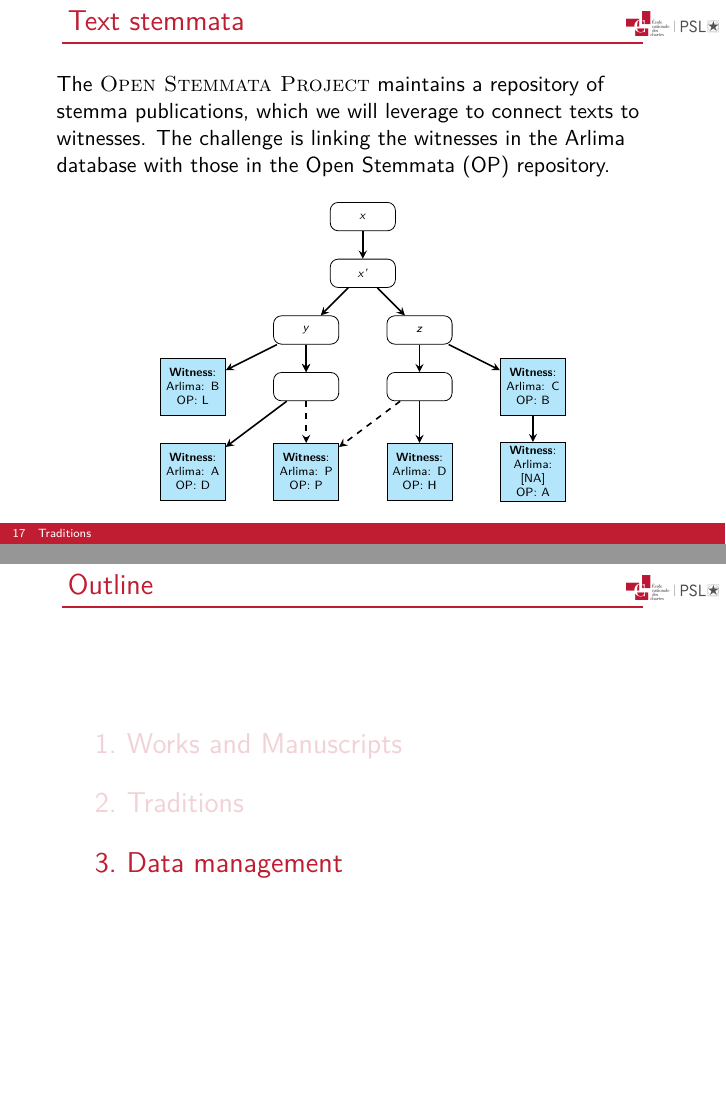
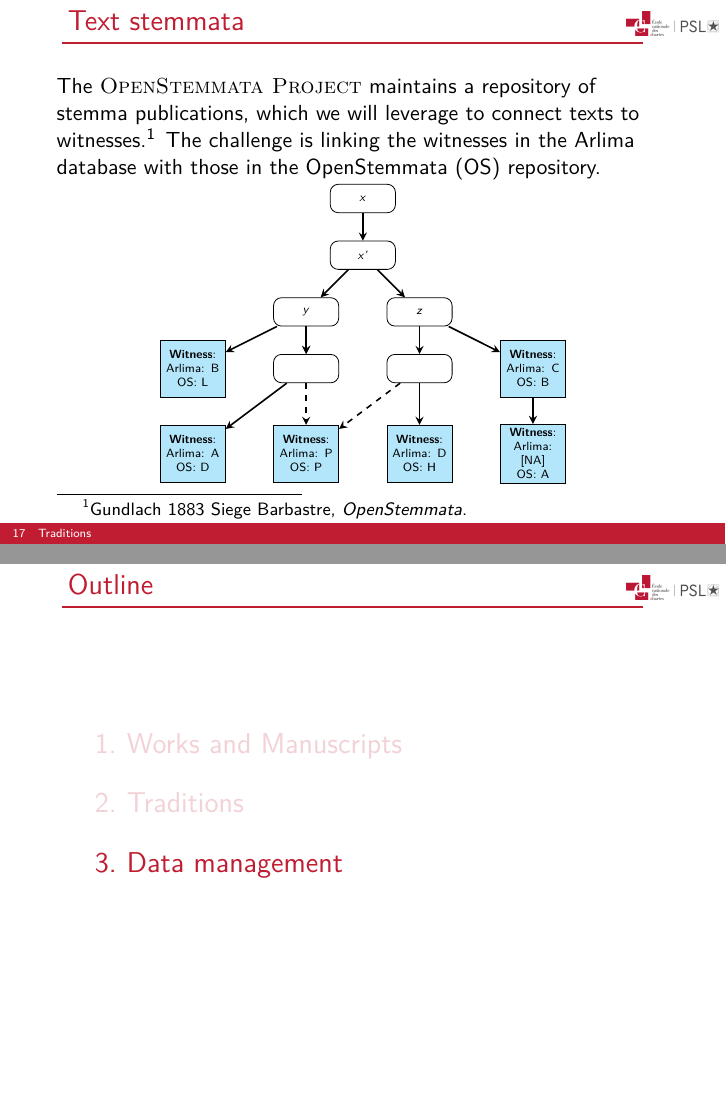
Before and after one commit to kat-kel/lostma-kick-off-presentation, LaTeX slides (main.tex, which reads sections/traditons.tex): pages 17 and 18 of 18, joined at a grey line. Compiled offline with pdfLaTeX.

Commit message:
cite open stemmata

```diff
--- a/sections/traditons.tex
+++ b/sections/traditons.tex
@@ -161,25 +161,25 @@
 
 \begin{frame}{Text stemmata}
 
-    The \href{https://openstemmata.github.io/index.html}{\textsc{Open Stemmata Project}} maintains a repository of stemma publications,
-    which we will leverage to connect texts to witnesses.
-    The challenge is linking the witnesses in the Arlima database with those in the Open Stemmata (OP) repository.
+    The \href{https://openstemmata.github.io/index.html}{\textsc{OpenStemmata Project}} maintains a repository of stemma publications,
+    which we will leverage to connect texts to witnesses.\footnote{Gundlach 1883 Siege Barbastre, \textit{OpenStemmata}.}
+    The challenge is linking the witnesses in the Arlima database with those in the OpenStemmata (OS) repository.
 
-    \vspace{1em}
+    \vspace{1pt}
 
     \centering
     \tiny
     \begin{tikzpicture}[node distance=2cm]
 
-        \node [witness] (witness1) {\textbf{Witness}:\\Arlima: B\\OP: L};
+        \node [witness] (witness1) {\textbf{Witness}:\\Arlima: B\\OS: L};
         \node [tinybubble, right of=witness1] (empty1) {};
         \node [tinybubble, right of=empty1] (empty2) {};
-        \node [witness, right of=empty2] (witness2) {\textbf{Witness}:\\Arlima: C\\OP: B};
+        \node [witness, right of=empty2] (witness2) {\textbf{Witness}:\\Arlima: C\\OS: B};
 
-        \node [witness, below of=witness1, yshift=0.5cm] (witness3) {\textbf{Witness}:\\Arlima: A\\OP: D};
-        \node [witness, below of=empty1, yshift=0.5cm] (witness4) {\textbf{Witness}:\\Arlima: P\\OP: P};
-        \node [witness, below of=empty2, yshift=0.5cm] (witness5) {\textbf{Witness}:\\Arlima: D\\OP: H};
-        \node [witness, below of=witness2, yshift=0.5cm] (witness6) {\textbf{Witness}: Arlima: [NA]\\OP: A};
+        \node [witness, below of=witness1, yshift=0.5cm] (witness3) {\textbf{Witness}:\\Arlima: A\\OS: D};
+        \node [witness, below of=empty1, yshift=0.5cm] (witness4) {\textbf{Witness}:\\Arlima: P\\OS: P};
+        \node [witness, below of=empty2, yshift=0.5cm] (witness5) {\textbf{Witness}:\\Arlima: D\\OS: H};
+        \node [witness, below of=witness2, yshift=0.5cm] (witness6) {\textbf{Witness}: Arlima: [NA]\\OS: A};
 
         \node [tinybubble, above of=empty1, yshift=-1cm] (y) {\textit{y}};
         \node [tinybubble, above of=empty2, yshift=-1cm] (z) {\textit{z}};
```
Also changed, not shown: main.pdf, sections/traditons.tex (1 more changed lines).
